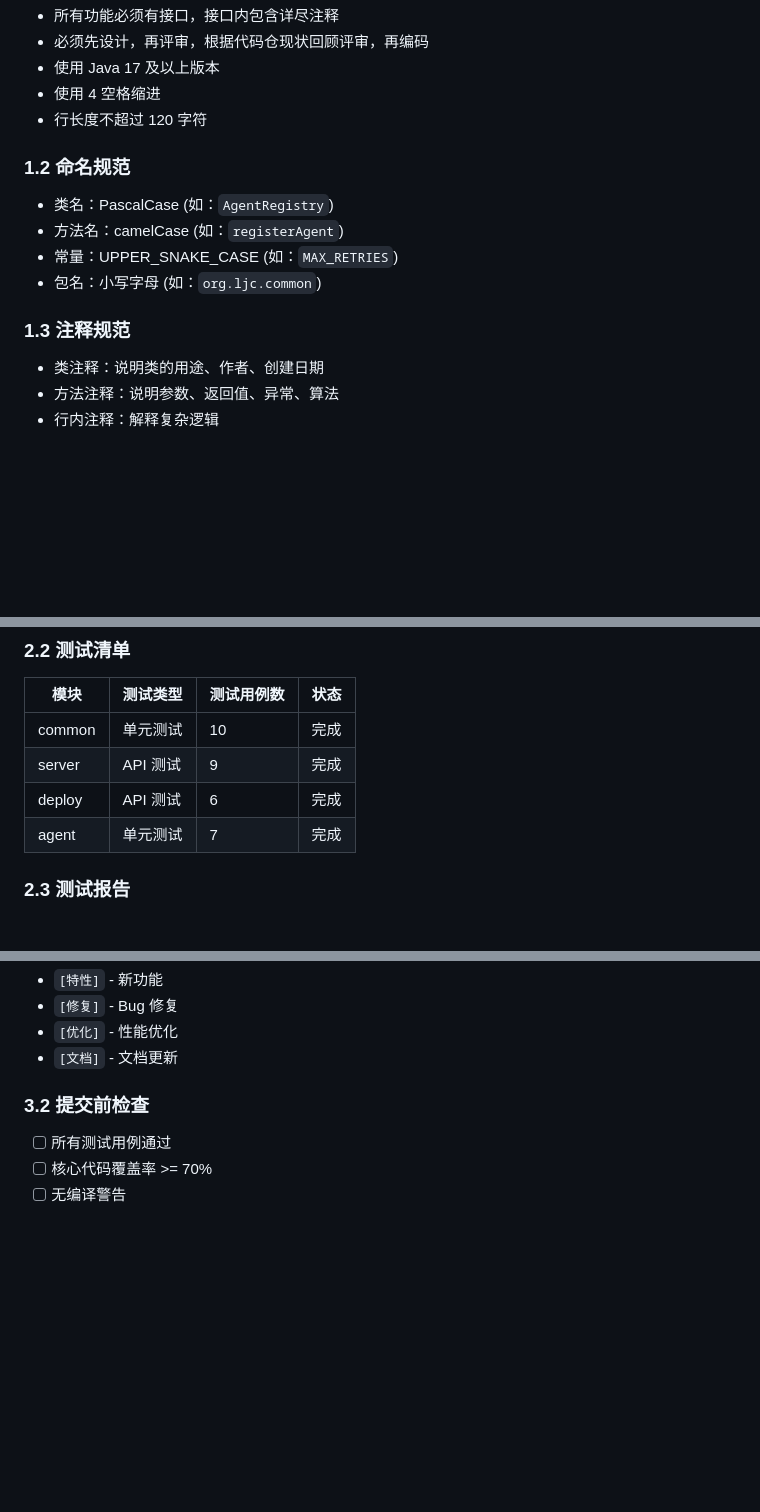
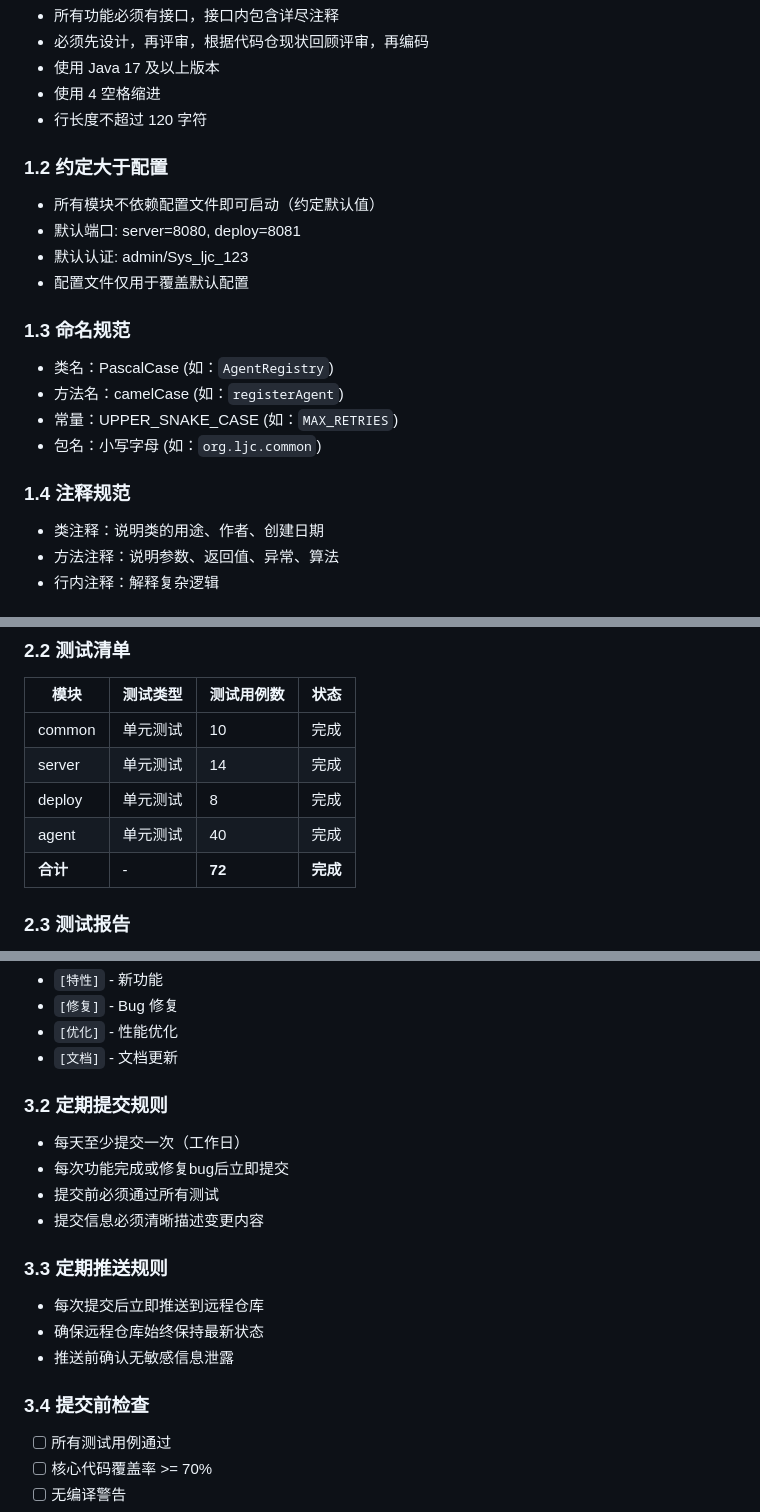
Before and after one commit to OctoberWithYou/af2, a Markdown page: 规范.md, 3 parts joined by grey strips. GitHub-like rendering; blank space fills up the shorter version.

```diff
--- a/规范.md
+++ b/规范.md
@@ -14,13 +14,19 @@
 - 使用 4 空格缩进
 - 行长度不超过 120 字符
 
-### 1.2 命名规范
+### 1.2 约定大于配置
+- 所有模块不依赖配置文件即可启动（约定默认值）
+- 默认端口: server=8080, deploy=8081
+- 默认认证: admin/Sys_ljc_123
+- 配置文件仅用于覆盖默认配置
+
+### 1.3 命名规范
 - 类名：PascalCase (如：`AgentRegistry`)
 - 方法名：camelCase (如：`registerAgent`)
 - 常量：UPPER_SNAKE_CASE (如：`MAX_RETRIES`)
 - 包名：小写字母 (如：`org.ljc.common`)
 
-### 1.3 注释规范
+### 1.4 注释规范
 - 类注释：说明类的用途、作者、创建日期
 - 方法注释：说明参数、返回值、异常、算法
 - 行内注释：解释复杂逻辑
@@ -37,9 +43,10 @@
 | 模块 | 测试类型 | 测试用例数 | 状态 |
 |------|----------|-----------|------|
 | common | 单元测试 | 10 | 完成 |
-| server | API 测试 | 9 | 完成 |
-| deploy | API 测试 | 6 | 完成 |
-| agent | 单元测试 | 7 | 完成 |
+| server | 单元测试 | 14 | 完成 |
+| deploy | 单元测试 | 8 | 完成 |
+| agent | 单元测试 | 40 | 完成 |
+| **合计** | - | **72** | **完成** |
 
 ### 2.3 测试报告
 - 使用 Allure 展示测试报告
@@ -61,7 +68,18 @@ Co-Authored-By: Claude Opus 4.6 <noreply@anthropic.com>
 - `[优化]` - 性能优化
 - `[文档]` - 文档更新
 
-### 3.2 提交前检查
+### 3.2 定期提交规则
+- 每天至少提交一次（工作日）
+- 每次功能完成或修复bug后立即提交
+- 提交前必须通过所有测试
+- 提交信息必须清晰描述变更内容
+
+### 3.3 定期推送规则
+- 每次提交后立即推送到远程仓库
+- 确保远程仓库始终保持最新状态
+- 推送前确认无敏感信息泄露
+
+### 3.4 提交前检查
 - [ ] 所有测试用例通过
 - [ ] 核心代码覆盖率 >= 70%
 - [ ] 无编译警告
```
Also changed, not shown: 使用手册.md (added, +325 -0 lines), 验收报告.md (+6 -2 lines).
